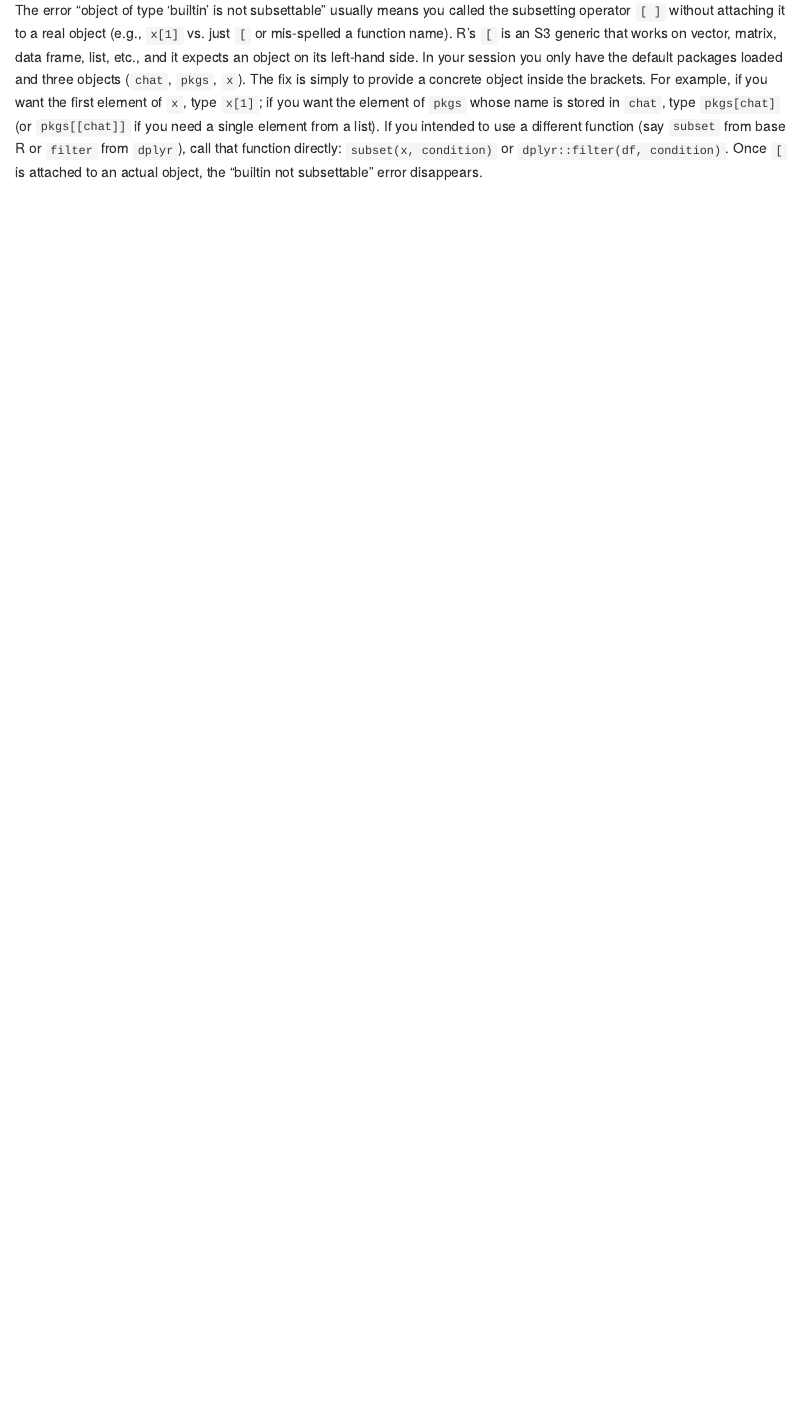
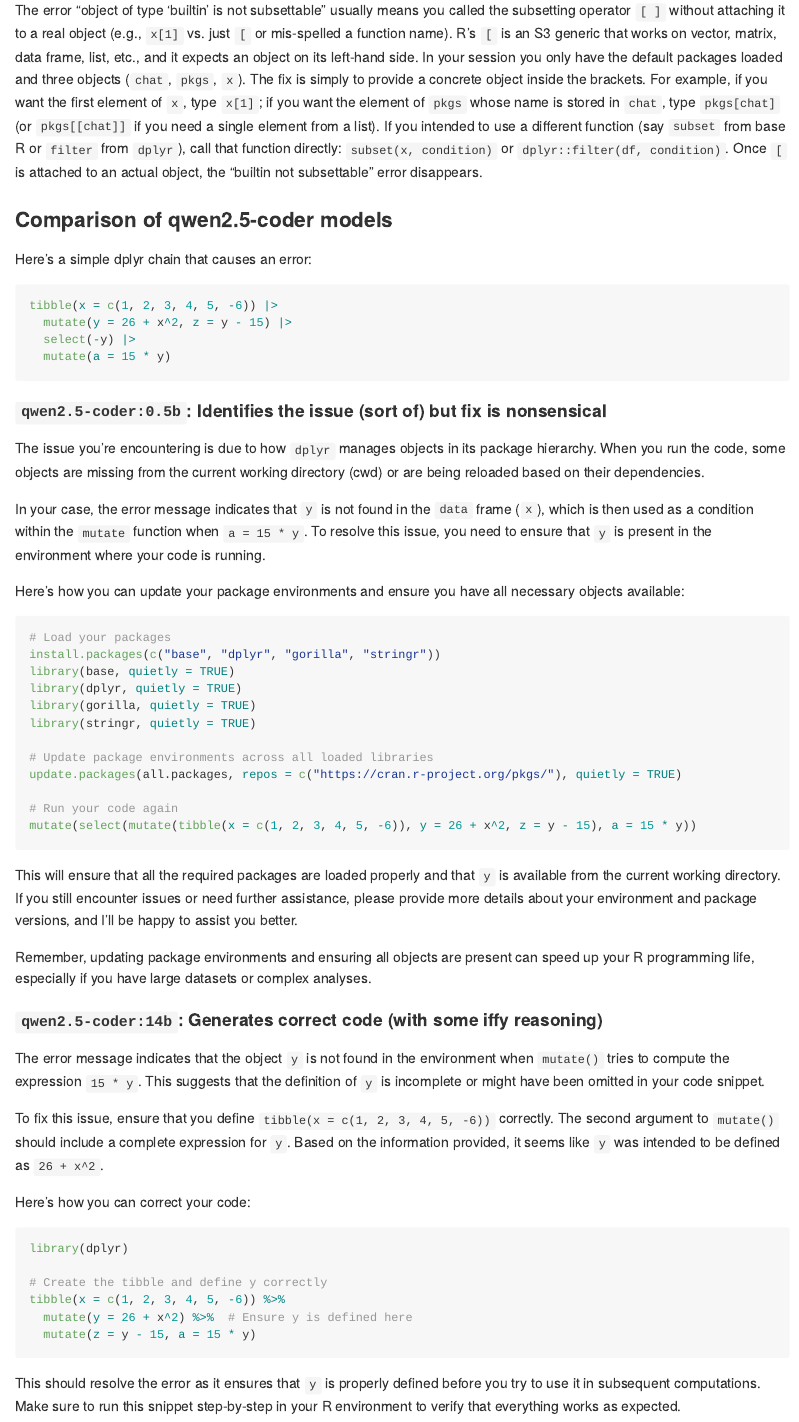
Before and after one commit to rdboyes/errbud, an R Markdown document (README.Rmd): the page in a window 1100 px wide, from 1660 px down. The pictures show the output file README.md that the author committed with the source, drawn offline in the style of GitHub.

Commit message:
some guidance on model sizes added to readme

````diff
--- a/README.Rmd
+++ b/README.Rmd
@@ -88,3 +88,66 @@ errbud::ai()
 ### Output (this example from local gpt-oss:20B)
 
 The error “object of type ‘builtin’ is not subsettable” usually means you called the subsetting operator `[ ]` without attaching it to a real object (e.g., `x[1]` vs. just `[` or mis‑spelled a function name). R’s `[` is an S3 generic that works on vector, matrix, data frame, list, etc., and it expects an object on its left‑hand side. In your session you only have the default packages loaded and three objects (`chat`, `pkgs`, `x`). The fix is simply to provide a concrete object inside the brackets. For example, if you want the first element of `x`, type `x[1]`; if you want the element of `pkgs` whose name is stored in `chat`, type `pkgs[chat]` (or `pkgs[[chat]]` if you need a single element from a list). If you intended to use a different function (say `subset` from base R or `filter` from `dplyr`), call that function directly: `subset(x, condition)` or `dplyr::filter(df, condition)`. Once `[` is attached to an actual object, the “builtin not subsettable” error disappears.
+
+### Comparison of qwen2.5-coder models
+
+Here's a simple dplyr chain that causes an error:
+
+```R
+tibble(x = c(1, 2, 3, 4, 5, -6)) |>
+  mutate(y = 26 + x^2, z = y - 15) |>
+  select(-y) |>
+  mutate(a = 15 * y)
+```
+
+#### `qwen2.5-coder:0.5b`: Identifies the issue (sort of) but fix is nonsensical
+
+The issue you're encountering is due to how `dplyr` manages objects in its package hierarchy. When you run the code, some objects are missing from the current working directory (cwd) or are being reloaded based on their dependencies.
+
+In your case, the error message indicates that `y` is not found in the `data` frame (`x`), which is then used as a condition within the `mutate` function when `a = 15 * y`. To resolve this issue, you need to ensure that `y` is present in the environment where your code is running.
+
+Here's how you can update your package environments and ensure you have all necessary objects available:
+
+```r
+# Load your packages
+install.packages(c("base", "dplyr", "gorilla", "stringr"))
+library(base, quietly = TRUE)
+library(dplyr, quietly = TRUE)
+library(gorilla, quietly = TRUE)
+library(stringr, quietly = TRUE)
+
+# Update package environments across all loaded libraries
+update.packages(all.packages, repos = c("https://cran.r-project.org/pkgs/"), quietly = TRUE)
+
+# Run your code again
+mutate(select(mutate(tibble(x = c(1, 2, 3, 4, 5, -6)), y = 26 + x^2, z = y - 15), a = 15 * y))
+```
+
+This will ensure that all the required packages are loaded properly and that `y` is available from the current working directory. If you still encounter issues or need further assistance, please provide more details about your environment and package versions, and I'll be happy to assist you better.
+
+Remember, updating package environments and ensuring all objects are present can speed up your R programming life, especially if you have large datasets or complex analyses.
+
+#### `qwen2.5-coder:14b`: Generates correct code (with some iffy reasoning)
+
+The error message indicates that the object `y` is not found in the environment when `mutate()` tries to compute the
+expression `15 * y`. This suggests that the definition of `y` is incomplete or might have been omitted in your code
+snippet.
+
+To fix this issue, ensure that you define `tibble(x = c(1, 2, 3, 4, 5, -6))` correctly. The second argument to
+`mutate()` should include a complete expression for `y`. Based on the information provided, it seems like `y` was
+intended to be defined as `26 + x^2`.
+
+Here's how you can correct your code:
+
+```r
+library(dplyr)
+
+# Create the tibble and define y correctly
+tibble(x = c(1, 2, 3, 4, 5, -6)) %>%
+  mutate(y = 26 + x^2) %>%  # Ensure y is defined here
+  mutate(z = y - 15, a = 15 * y)
+```
+
+This should resolve the error as it ensures that `y` is properly defined before you try to use it in subsequent
+computations. Make sure to run this snippet step-by-step in your R environment to verify that everything works as
+expected.
````
Also changed, not shown: R/ai.R (+1 -1 lines), README.md.
